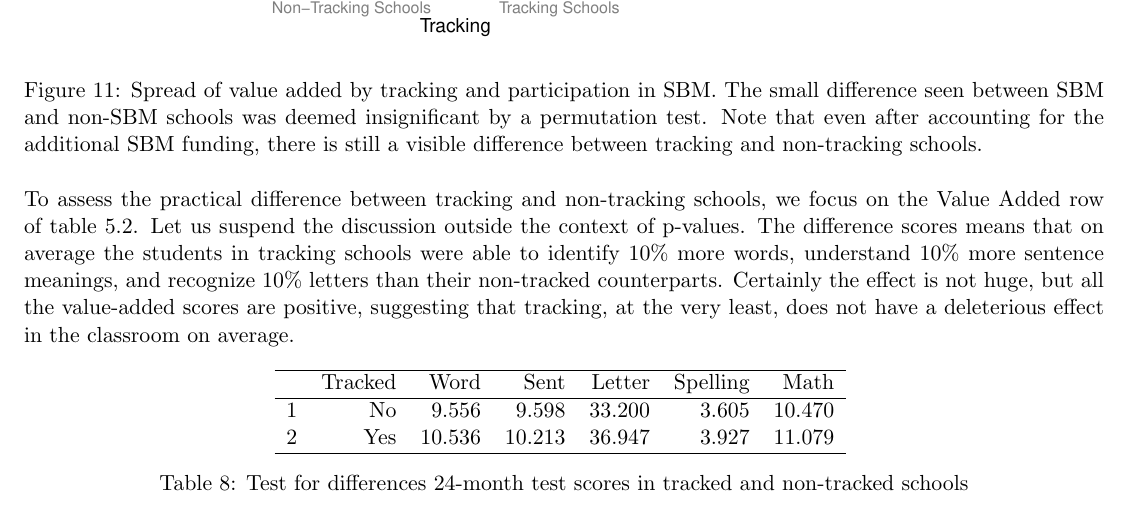
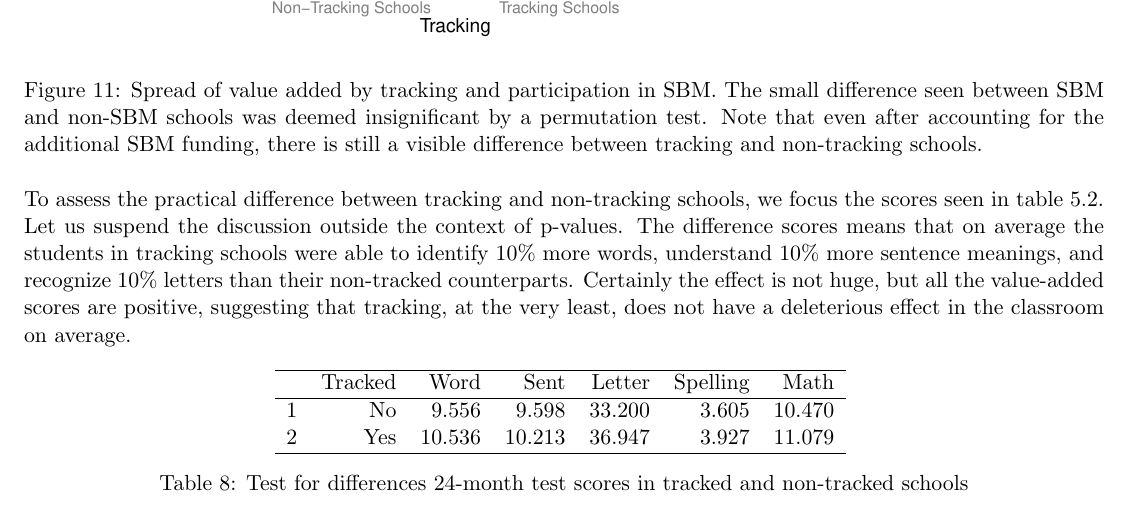
Before and after one commit to doctordo/stat240, a LaTeX document (final_project/Report/final_project.tex): part of page 11 of 15, cut so that both start at the same text. Compiled offline with pdfLaTeX.

Commit message:
fixed practical paragraph

```diff
--- a/final_project/Report/final_project.tex
+++ b/final_project/Report/final_project.tex
@@ -288,7 +288,7 @@ One could argue that the extra funding for school-based management (SBM) could b
   	\label{fig:ValueAddedTrackSBM}
   \end{figure}
 
-To assess the practical difference between tracking and non-tracking schools, we focus on the Value Added row of table \ref{tab:practical}.  Let us suspend the discussion outside the context of p-values.  The difference scores means that on average the students in tracking schools were able to identify 10\% more words, understand 10\% more sentence meanings, and recognize 10\% letters than their non-tracked counterparts.  Certainly the effect is not huge, but all the value-added scores are positive, suggesting that tracking, at the very least, does not have a deleterious effect in the classroom on average.
+To assess the practical difference between tracking and non-tracking schools, we focus the scores seen in table \ref{tab:practical}.  Let us suspend the discussion outside the context of p-values.  The difference scores means that on average the students in tracking schools were able to identify 10\% more words, understand 10\% more sentence meanings, and recognize 10\% letters than their non-tracked counterparts.  Certainly the effect is not huge, but all the value-added scores are positive, suggesting that tracking, at the very least, does not have a deleterious effect in the classroom on average.
 
 
 \begin{table}[ht]
```
Also changed, not shown: final_project/Report/final_project.pdf.
